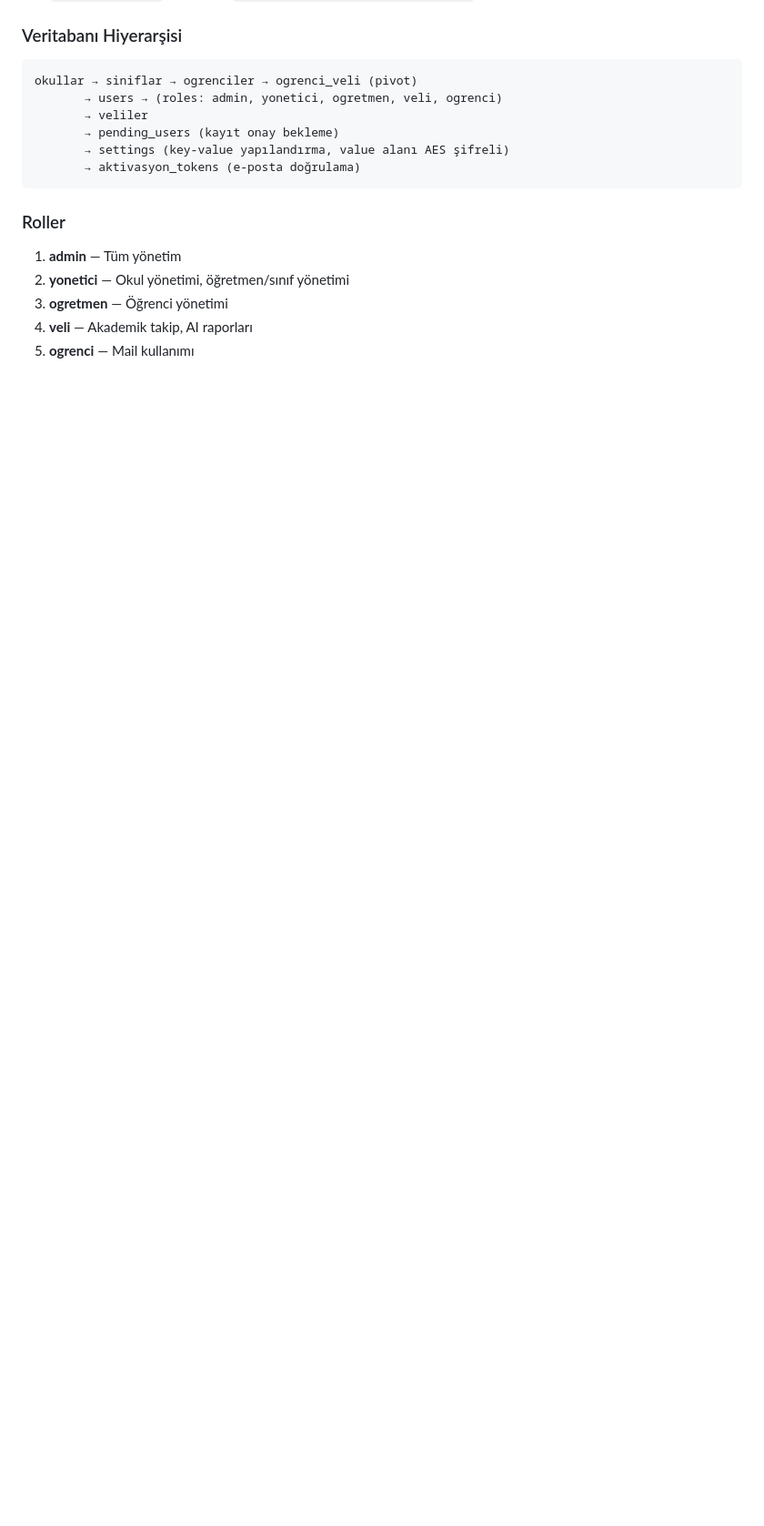
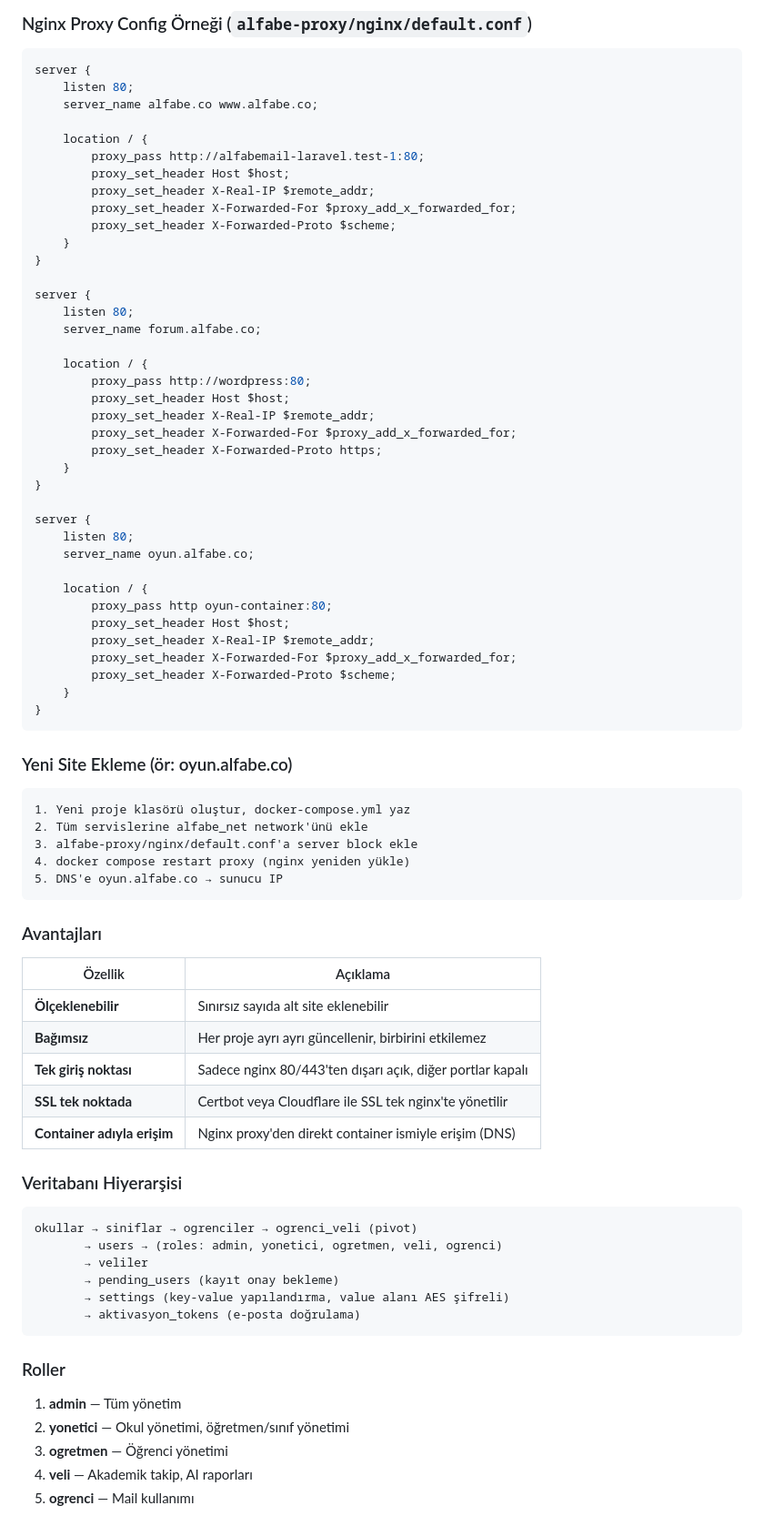
Before and after one commit to kefe3/alfabemail, a Markdown page: README.md, the part around one of its changes. Shown at 91% size. Rendered like a GitHub page; blank space fills up the shorter version.

Commit message:
docs: dağıtım mimarisi eklendi (merkezi nginx proxy + shared network)

````diff
--- a/README.md
+++ b/README.md
@@ -185,3 +251,66 @@
+### Nginx Proxy Config Örneği (`alfabe-proxy/nginx/default.conf`)
+
+```nginx
+server {
+    listen 80;
+    server_name alfabe.co www.alfabe.co;
+
+    location / {
+        proxy_pass http://alfabemail-laravel.test-1:80;
+        proxy_set_header Host $host;
+        proxy_set_header X-Real-IP $remote_addr;
+        proxy_set_header X-Forwarded-For $proxy_add_x_forwarded_for;
+        proxy_set_header X-Forwarded-Proto $scheme;
+    }
+}
+
+server {
+    listen 80;
+    server_name forum.alfabe.co;
+
+    location / {
+        proxy_pass http://wordpress:80;
+        proxy_set_header Host $host;
+        proxy_set_header X-Real-IP $remote_addr;
+        proxy_set_header X-Forwarded-For $proxy_add_x_forwarded_for;
+        proxy_set_header X-Forwarded-Proto https;
+    }
+}
+
+server {
+    listen 80;
+    server_name oyun.alfabe.co;
+
+    location / {
+        proxy_pass http oyun-container:80;
+        proxy_set_header Host $host;
+        proxy_set_header X-Real-IP $remote_addr;
+        proxy_set_header X-Forwarded-For $proxy_add_x_forwarded_for;
+        proxy_set_header X-Forwarded-Proto $scheme;
+    }
+}
+```
+
+### Yeni Site Ekleme (ör: oyun.alfabe.co)
+
+```
+1. Yeni proje klasörü oluştur, docker-compose.yml yaz
+2. Tüm servislerine alfabe_net network'ünü ekle
+3. alfabe-proxy/nginx/default.conf'a server block ekle
+4. docker compose restart proxy (nginx yeniden yükle)
+5. DNS'e oyun.alfabe.co → sunucu IP
+```
+
+### Avantajları
+
+| Özellik | Açıklama |
+|---------|----------|
+| **Ölçeklenebilir** | Sınırsız sayıda alt site eklenebilir |
+| **Bağımsız** | Her proje ayrı ayrı güncellenir, birbirini etkilemez |
+| **Tek giriş noktası** | Sadece nginx 80/443'ten dışarı açık, diğer portlar kapalı |
+| **SSL tek noktada** | Certbot veya Cloudflare ile SSL tek nginx'te yönetilir |
+| **Container adıyla erişim** | Nginx proxy'den direkt container ismiyle erişim (DNS) |
+
 ### Veritabanı Hiyerarşisi
 ```
 okullar → siniflar → ogrenciler → ogrenci_veli (pivot)
````
Also changed, not shown: other parts of README.md (+66 -0 lines).
